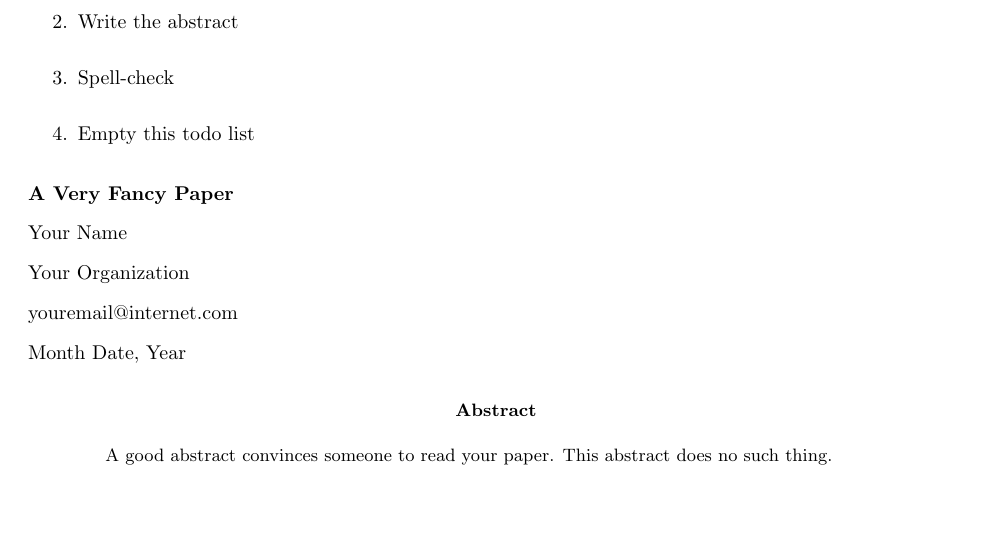
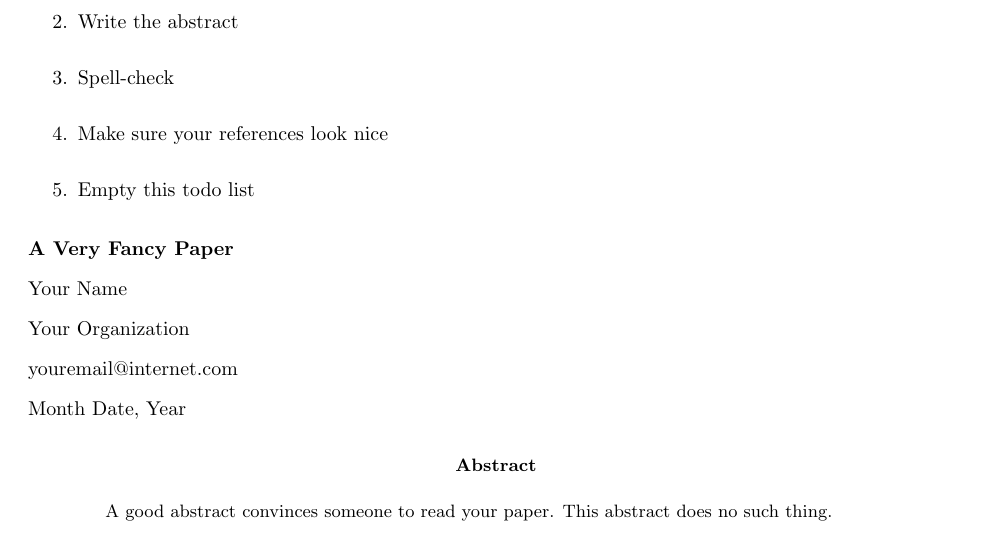
Before and after one commit to ansonj/LaTeX-rake-prototype, a LaTeX paper (master.tex, which reads todo.tex): part of page 1 of 3, cut so that both start at the same text. Compiled offline with pdfLaTeX.

Commit message:
Adding note to clean up refs to todo

```diff
--- a/todo.tex
+++ b/todo.tex
@@ -2,5 +2,6 @@
 \item Write the document
 \item Write the abstract
 \item Spell-check
+\item Make sure your references look nice
 \item Empty this todo list
 \end{enumerate}
```
